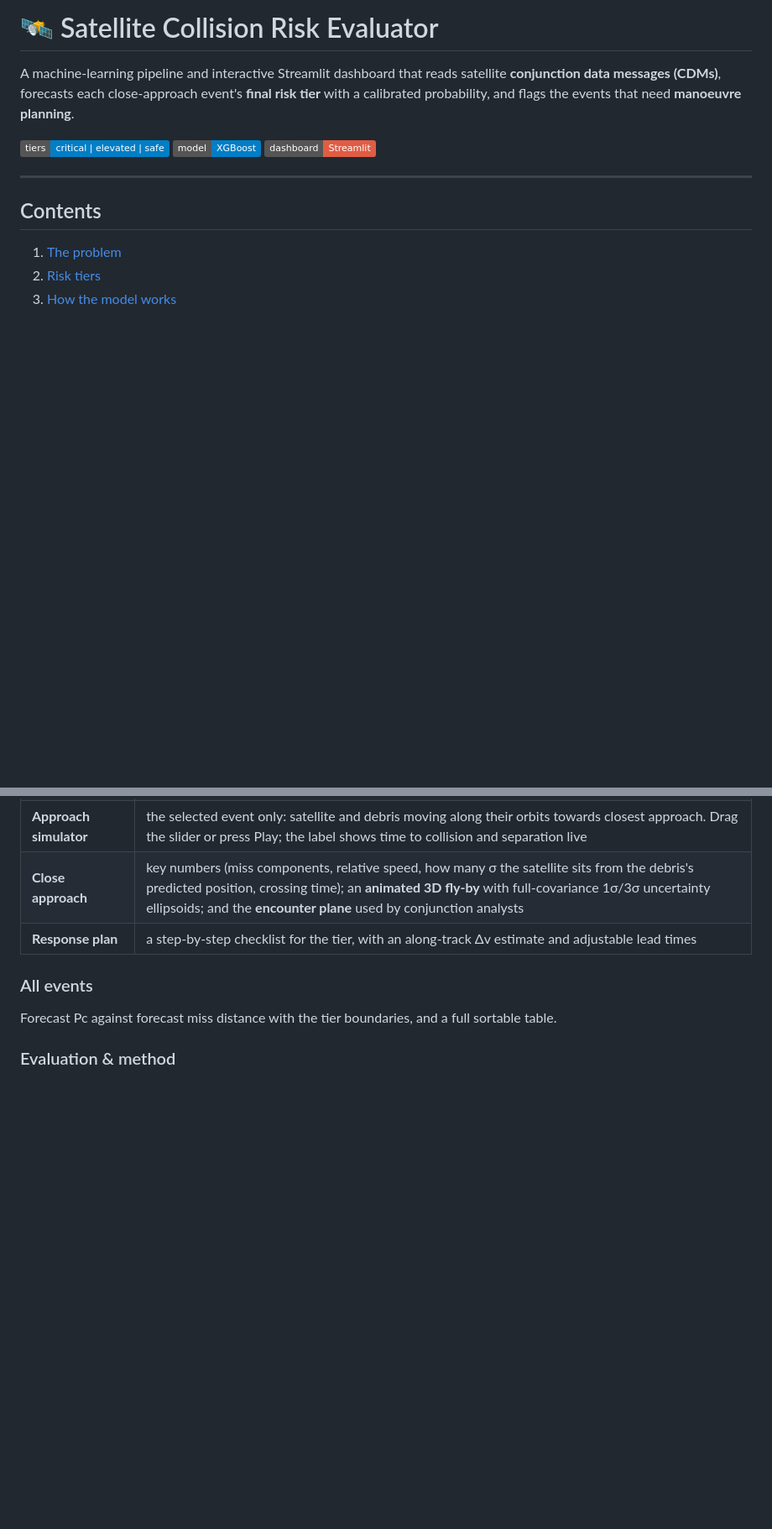
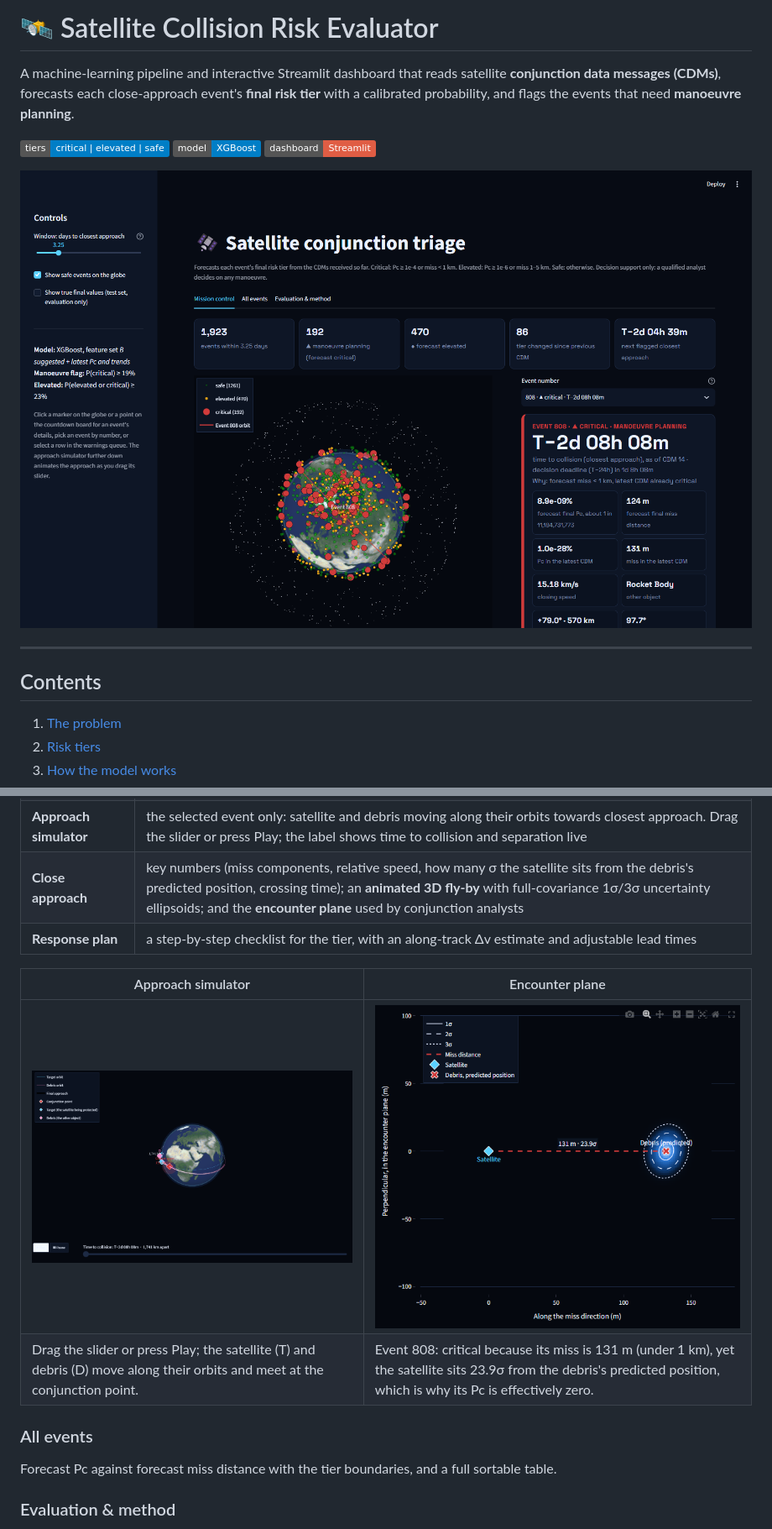
Before and after one commit to divyanshiskpandey-ui/Satellite-Collision, a Markdown page: README.md, 2 parts joined by grey strips. Shown at 84% size. GitHub-like rendering; pictures changed too: docs/screenshots/approach-simulator.png (added), docs/screenshots/dashboard.png (added), docs/screenshots/encounter-plane.png (added); badges without logos; blank space fills up the shorter version.

Commit message:
Add dashboard screenshots to the README
Front page (3D Earth with every event and the countdown card), the approach
simulator, and the encounter plane, captured from the running app.

Co-Authored-By: Claude Opus 5.5 <noreply@anthropic.com>

```diff
--- a/README.md
+++ b/README.md
@@ -7,6 +7,8 @@ and flags the events that need **manoeuvre planning**.
 ![tiers](https://img.shields.io/badge/tiers-critical%20%7C%20elevated%20%7C%20safe-informational)
 ![model](https://img.shields.io/badge/model-XGBoost-blue)
 ![app](https://img.shields.io/badge/dashboard-Streamlit-red)
+
+![Mission control: every event on a 3D Earth, coloured by forecast tier, with the countdown card for the selected event](docs/screenshots/dashboard.png)
 
 ---
 
@@ -150,6 +152,11 @@ tier probabilities, not the forecast Pc, to flag events.
 | **Close approach** | key numbers (miss components, relative speed, how many σ the satellite sits from the debris's predicted position, crossing time); an **animated 3D fly-by** with full-covariance 1σ/3σ uncertainty ellipsoids; and the **encounter plane** used by conjunction analysts |
 | **Response plan** | a step-by-step checklist for the tier, with an along-track Δv estimate and adjustable lead times |
 
+| Approach simulator | Encounter plane |
+|---|---|
+| ![Satellite and debris moving towards closest approach, with the live time-to-collision slider](docs/screenshots/approach-simulator.png) | ![Encounter plane: the debris's predicted position, its 1σ/2σ/3σ uncertainty ellipses and the miss distance in σ](docs/screenshots/encounter-plane.png) |
+| Drag the slider or press Play; the satellite (T) and debris (D) move along their orbits and meet at the conjunction point. | Event 808: critical because its miss is 131 m (under 1 km), yet the satellite sits 23.9σ from the debris's predicted position, which is why its Pc is effectively zero. |
+
 ### All events
 
 Forecast Pc against forecast miss distance with the tier boundaries, and a full sortable table.
```
Also changed, not shown: other parts of README.md (+1 -0 lines).
